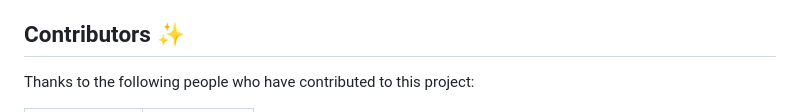
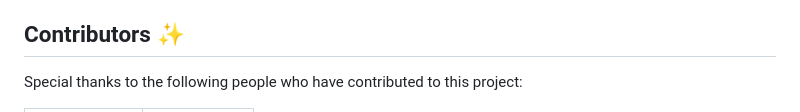
Before and after one commit to bruceMug/airquality_recommender, a Markdown page: README.md, the part around the change printed below. Rendered like a GitHub page.

```diff
--- a/README.md
+++ b/README.md
@@ -80,7 +81,7 @@ Created by Bruce Mugizi - [@bruceMug](https://twitter/brucemug) - [mugizi@duck.c
 Project Link: [https://github.com/bruceMug/airquality_recommender](https://github.com/bruceMug/airquality_recommender)
 
 ## Contributors ✨
-Thanks to the following people who have contributed to this project:
+Special thanks to the following people who have contributed to this project:
 
 <table>
 <tbody>
```
Also changed, not shown: other parts of README.md (+3 -2 lines).
